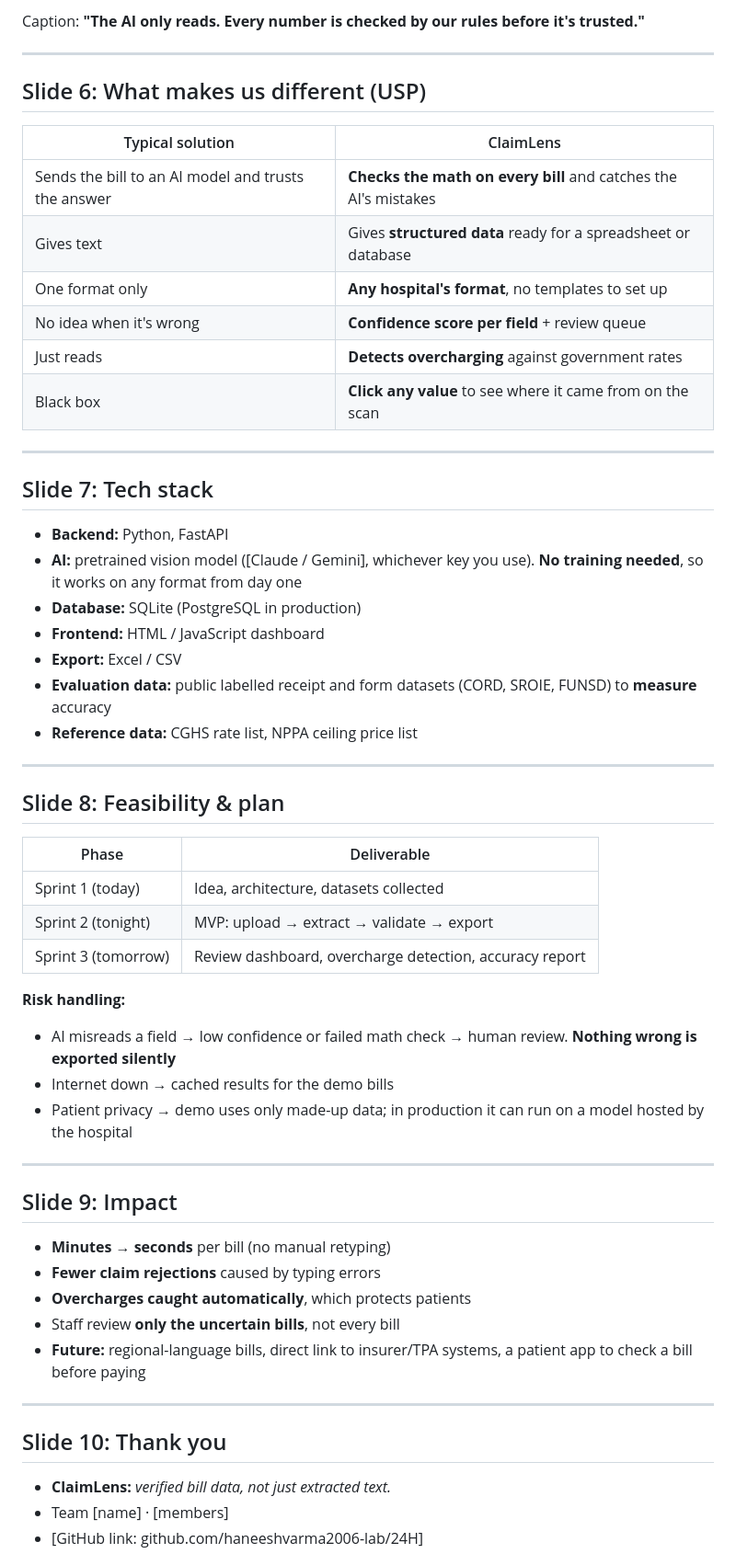
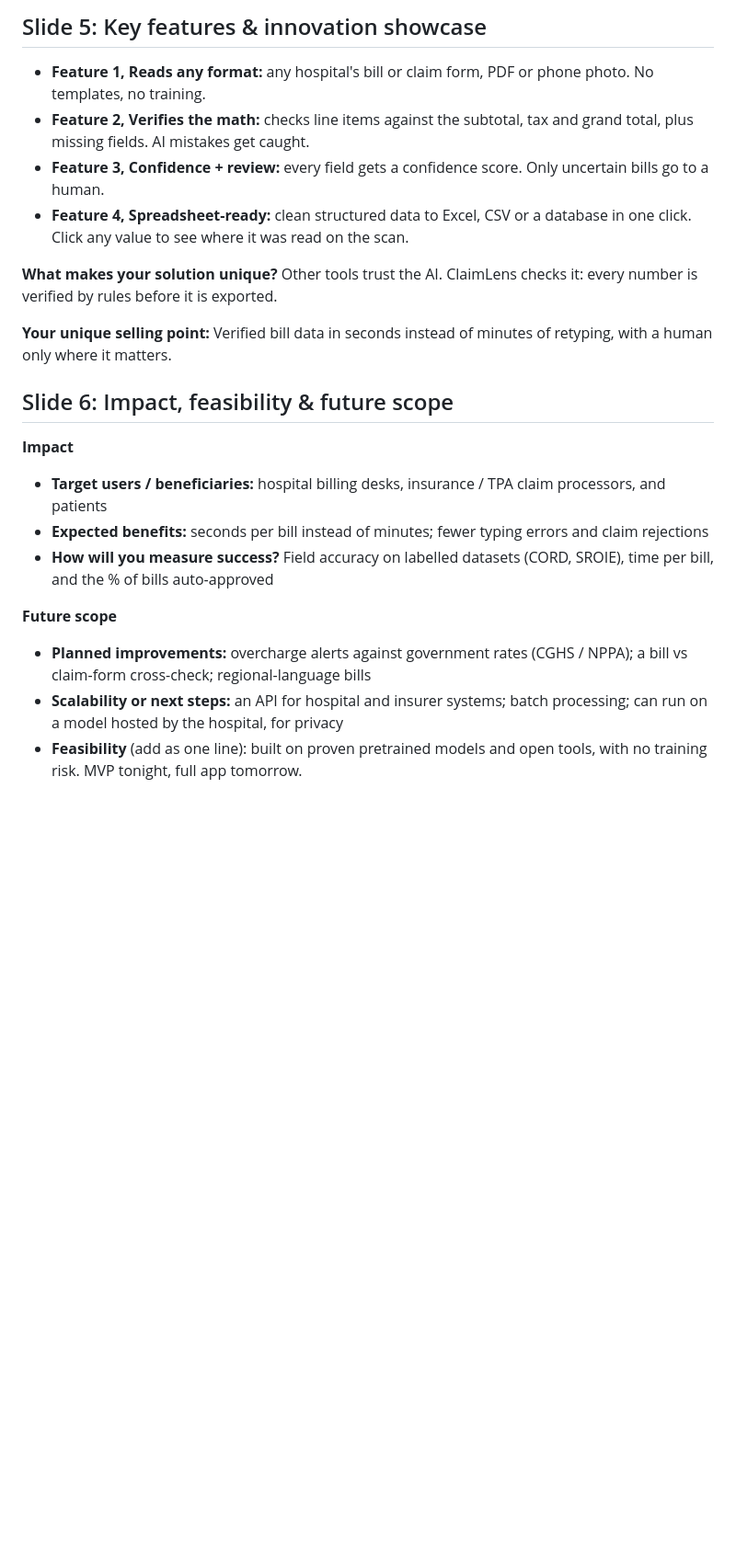
Before and after one commit to haneeshvarma2006-lab/24H, a Markdown page: PPT_CONTENT.md, the part around one of its changes. Shown at 92% size. Drawn GitHub-style; blank space fills up the shorter version.

```diff
--- a/PPT_CONTENT.md
+++ b/PPT_CONTENT.md
@@ -63,56 +53,24 @@ Upload any bill or claim form (PDF or phone photo), get **clean, verified, struc
 
-Caption: **"The AI only reads. Every number is checked by our rules before it's trusted."**
+## Slide 5: Key features & innovation showcase
+- **Feature 1, Reads any format:** any hospital's bill or claim form, PDF or phone photo. No templates, no training.
+- **Feature 2, Verifies the math:** checks line items against the subtotal, tax and grand total, plus missing fields. AI mistakes get caught.
+- **Feature 3, Confidence + review:** every field gets a confidence score. Only uncertain bills go to a human.
+- **Feature 4, Spreadsheet-ready:** clean structured data to Excel, CSV or a database in one click. Click any value to see where it was read on the scan.
 
----
+**What makes your solution unique?**
+Other tools trust the AI. ClaimLens checks it: every number is verified by rules before it is exported.
 
-## Slide 6: What makes us different (USP)
-| Typical solution | ClaimLens |
-|---|---|
-| Sends the bill to an AI model and trusts the answer | **Checks the math on every bill** and catches the AI's mistakes |
-| Gives text | Gives **structured data** ready for a spreadsheet or database |
-| One format only | **Any hospital's format**, no templates to set up |
-| No idea when it's wrong | **Confidence score per field** + review queue |
-| Just reads | **Detects overcharging** against government rates |
-| Black box | **Click any value** to see where it came from on the scan |
+**Your unique selling point:**
+Verified bill data in seconds instead of minutes of retyping, with a human only where it matters.
 
----
+## Slide 6: Impact, feasibility & future scope
+**Impact**
+- **Target users / beneficiaries:** hospital billing desks, insurance / TPA claim processors, and patients
+- **Expected benefits:** seconds per bill instead of minutes; fewer typing errors and claim rejections
+- **How will you measure success?** Field accuracy on labelled datasets (CORD, SROIE), time per bill, and the % of bills auto-approved
 
-## Slide 7: Tech stack
-- **Backend:** Python, FastAPI
-- **AI:** pretrained vision model ([Claude / Gemini], whichever key you use). **No training needed**, so it works on any format from day one
-- **Database:** SQLite (PostgreSQL in production)
-- **Frontend:** HTML / JavaScript dashboard
-- **Export:** Excel / CSV
-- **Evaluation data:** public labelled receipt and form datasets (CORD, SROIE, FUNSD) to **measure** accuracy
-- **Reference data:** CGHS rate list, NPPA ceiling price list
+**Future scope**
+- **Planned improvements:** overcharge alerts against government rates (CGHS / NPPA); a bill vs claim-form cross-check; regional-language bills
+- **Scalability or next steps:** an API for hospital and insurer systems; batch processing; can run on a model hosted by the hospital, for privacy
+- **Feasibility** (add as one line): built on proven pretrained models and open tools, with no training risk. MVP tonight, full app tomorrow.
 
----
-
-## Slide 8: Feasibility & plan
-| Phase | Deliverable |
-|---|---|
-| Sprint 1 (today) | Idea, architecture, datasets collected |
-| Sprint 2 (tonight) | MVP: upload → extract → validate → export |
-| Sprint 3 (tomorrow) | Review dashboard, overcharge detection, accuracy report |
-
-**Risk handling:**
-- AI misreads a field → low confidence or failed math check → human review. **Nothing wrong is exported silently**
-- Internet down → cached results for the demo bills
-- Patient privacy → demo uses only made-up data; in production it can run on a model hosted by the hospital
-
----
-
-## Slide 9: Impact
-- **Minutes → seconds** per bill (no manual retyping)
-- **Fewer claim rejections** caused by typing errors
-- **Overcharges caught automatically**, which protects patients
-- Staff review **only the uncertain bills**, not every bill
-- **Future:** regional-language bills, direct link to insurer/TPA systems, a patient app to check a bill before paying
-
----
-
-## Slide 10: Thank you
-- **ClaimLens:** *verified bill data, not just extracted text.*
-- Team [name] · [members]
-- [GitHub link: github.com/haneeshvarma2006-lab/24H]
-
```
Also changed, not shown: other parts of PPT_CONTENT.md (+44 -70 lines).
